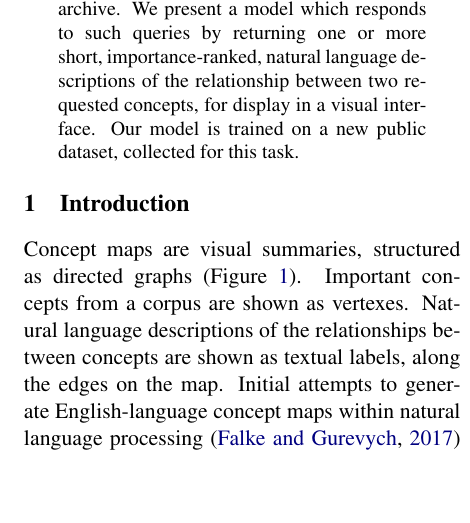
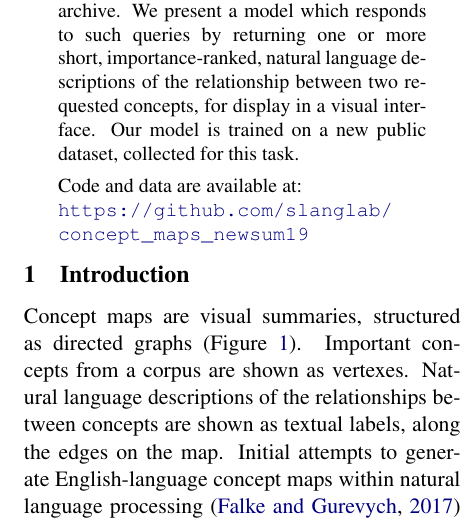
Before and after one commit to slanglab/concept_maps_newsum19, a LaTeX paper (latex/emnlp-ijcnlp-2019.tex): part of one column of page 1 of 5, cut so that both start at the same text, the shorter picture padded with empty space. Compiled offline with pdfLaTeX.

Commit message:
just backup

```diff
--- a/latex/emnlp-ijcnlp-2019.tex
+++ b/latex/emnlp-ijcnlp-2019.tex
@@ -68,6 +68,8 @@ Agolo$^{\Agolo}$ \\
 
 \maketitle\begin{abstract}
 Concept maps are visual summaries, structured as directed graphs: important concepts from a dataset are displayed as vertexes, and edges between vertexes show natural language descriptions of the relationships between the concepts on the map. Thus far, preliminary attempts at automatically creating concept maps have focused on building static summaries. However, in interactive settings, users will need to dynamically investigate particular relationships between pairs of concepts. For instance, a historian using a concept map browser might decide to investigate the relationship between two politicians in a news archive. We present a model which responds to such queries by returning one or more short, importance-ranked, natural language descriptions of the relationship between two requested concepts, for display in a visual interface. Our model is trained on a new public dataset, collected for this task.
+
+Code and data are available at:\\ \url{https://github.com/slanglab/ concept_maps_newsum19}
 \end{abstract}
 
 
```
Also changed, not shown: latex/emnlp-ijcnlp-2019.tex (2 more changed lines).
